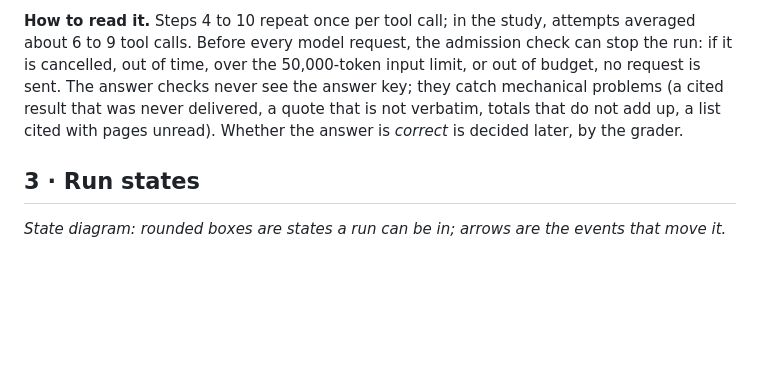
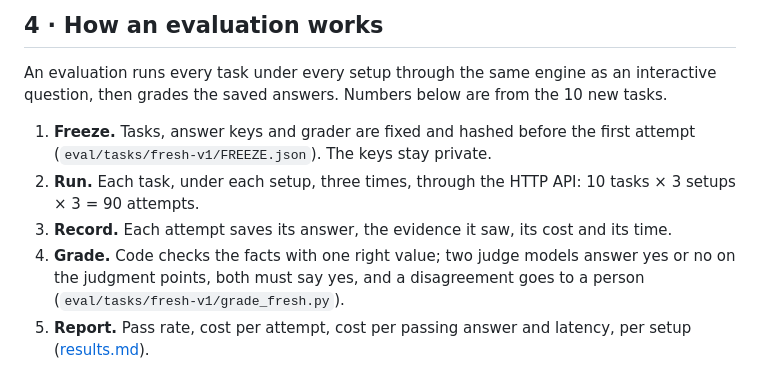
Before and after one commit to helenatan/scout-agent, a Markdown page: docs/architecture.md, the part around one of its changes. Drawn GitHub-style; blank space fills up the shorter version.

```diff
--- a/docs/architecture.md
+++ b/docs/architecture.md
@@ -75,7 +70,12 @@ sequenceDiagram
 
-**How to read it.** Steps 4 to 10 repeat once per tool call; in the study, attempts averaged about 6 to 9 tool calls. Before every model request, the admission check can stop the run: if it is cancelled, out of time, over the 50,000-token input limit, or out of budget, no request is sent. The answer checks never see the answer key; they catch mechanical problems (a cited result that was never delivered, a quote that is not verbatim, totals that do not add up, a list cited with pages unread). Whether the answer is *correct* is decided later, by the grader.
+## 4 · How an evaluation works
 
-## 3 · Run states
+An evaluation runs every task under every setup through the same engine as an interactive question, then grades the
+saved answers. Numbers below are from the 10 new tasks.
 
-*State diagram: rounded boxes are states a run can be in; arrows are the events that move it.*
+1. **Freeze.** Tasks, answer keys and grader are fixed and hashed before the first attempt (`eval/tasks/fresh-v1/FREEZE.json`). The keys stay private.
+2. **Run.** Each task, under each setup, three times, through the HTTP API: 10 tasks × 3 setups × 3 = 90 attempts.
+3. **Record.** Each attempt saves its answer, the evidence it saw, its cost and its time.
+4. **Grade.** Code checks the facts with one right value; two judge models answer yes or no on the judgment points, both must say yes, and a disagreement goes to a person (`eval/tasks/fresh-v1/grade_fresh.py`).
+5. **Report.** Pass rate, cost per attempt, cost per passing answer and latency, per setup ([results.md](results.md)).
 
```
Also changed, not shown: other parts of docs/architecture.md (+63 -112 lines), README.md (+1 -1 lines).
